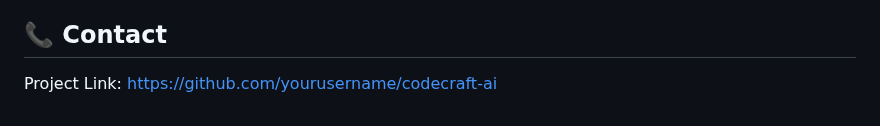
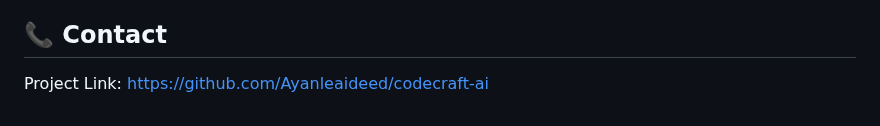
Before and after one commit to Ayanleaideed/CodeCraft-AI, a Markdown page: README.md, the part around the change. GitHub-like rendering.

```diff
--- a/README.md
+++ b/README.md
@@ -139,4 +139,4 @@ Distributed under the MIT License. See `LICENSE` for more information.
 
 ## 📞 Contact
 
-Project Link: [https://github.com/yourusername/codecraft-ai](https://github.com/Ayanleaideed/CodeCraft-AI)
+Project Link: [https://github.com/Ayanleaideed/codecraft-ai](https://github.com/Ayanleaideed/CodeCraft-AI)
```
